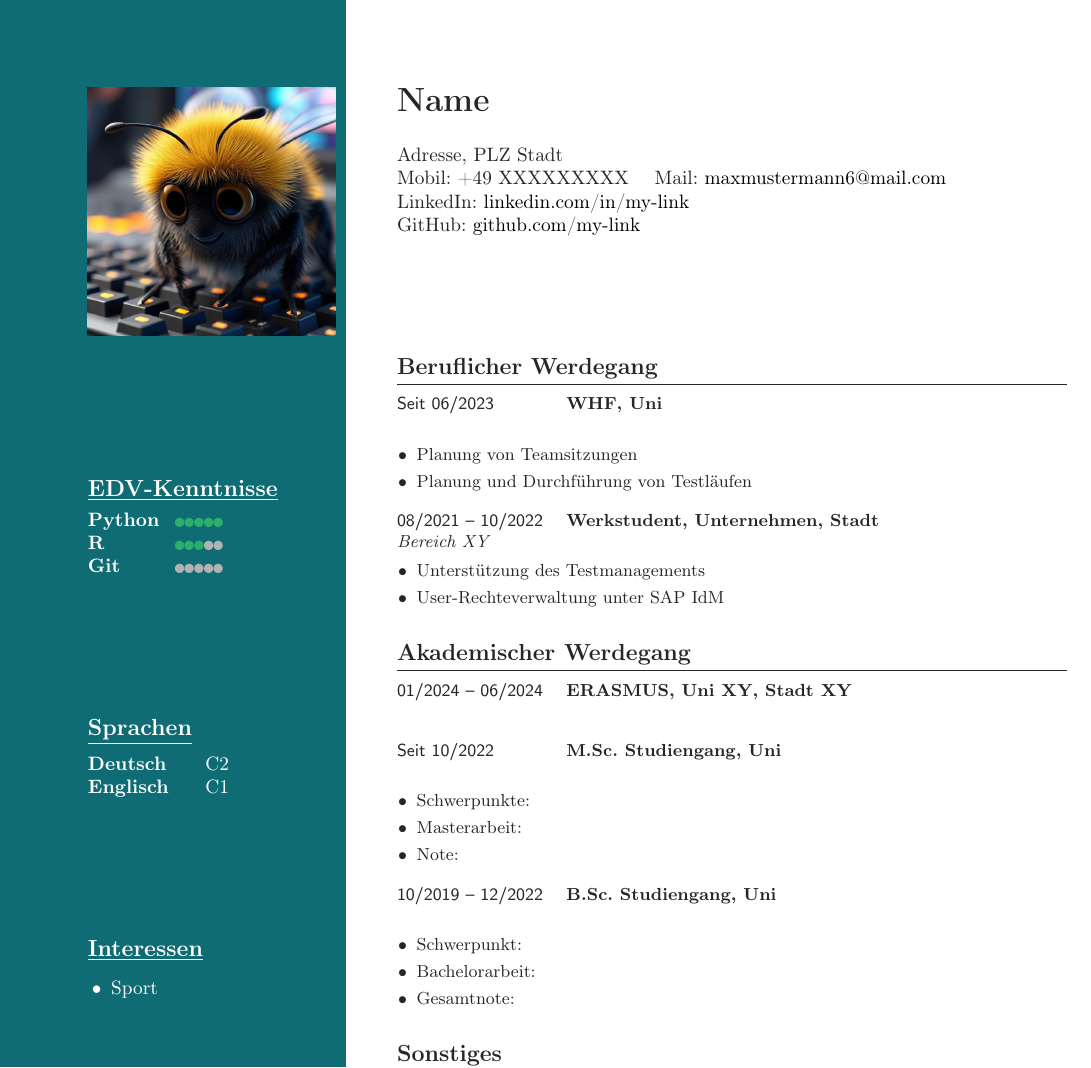
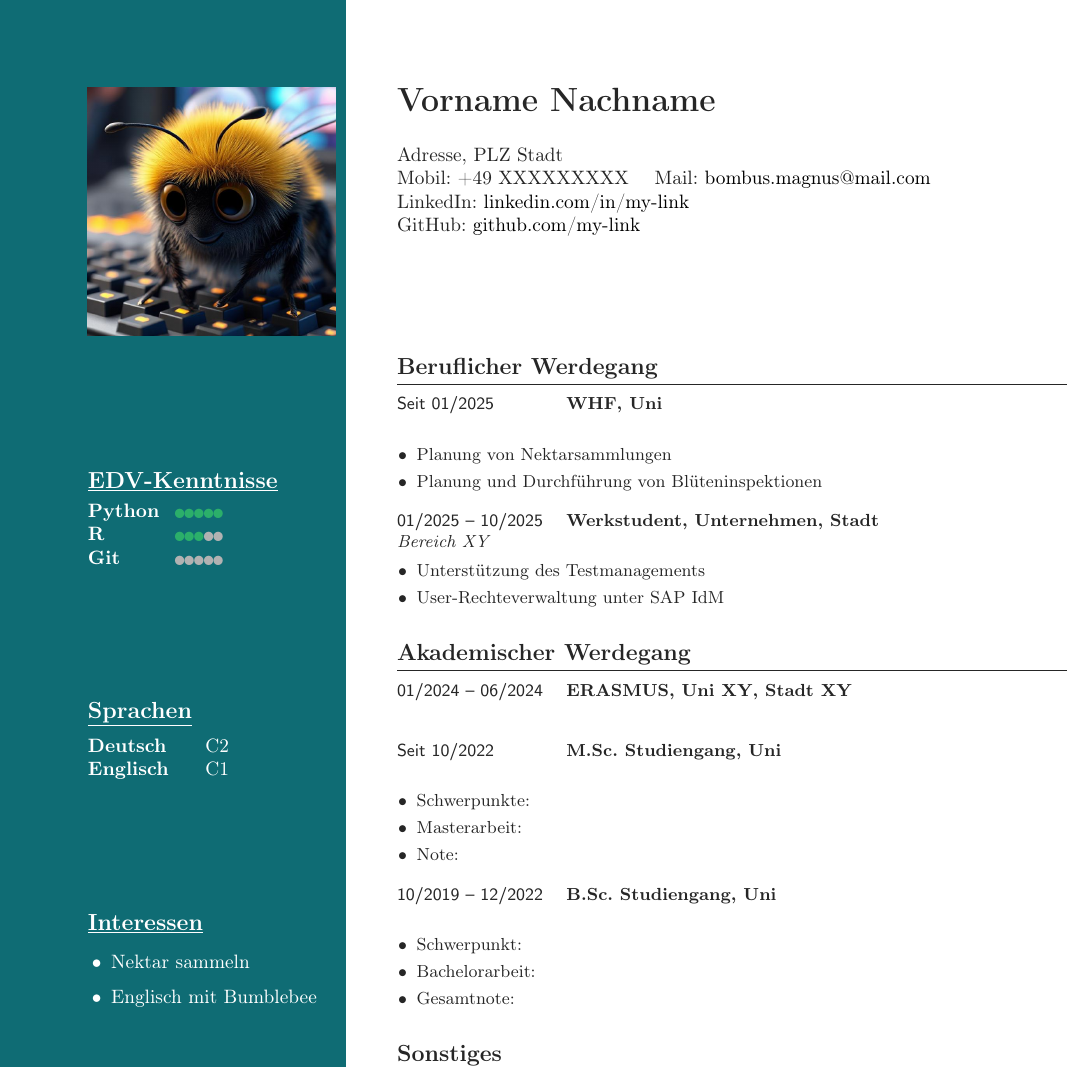
Before and after one commit to bombus-jd/cv-jan, a LaTeX document (Skeleton/main.tex): part of the page, cut at the place of the change. Compiled offline with pdfLaTeX.

Commit message:
Bombus adding

```diff
--- a/Skeleton/main.tex
+++ b/Skeleton/main.tex
@@ -113,7 +113,8 @@
 
 \sidehead{\underline{Interessen}}
 \begin{itemize}
-  \item Sport
+  \item Nektar sammeln
+  \item Englisch mit Bumblebee
  \end{itemize}
 
 \vfill
@@ -124,10 +125,10 @@
 
 % Header block aligned with photo
 \parbox[b][\photoH][t]{\linewidth}{%
-  {\LARGE \textbf{Name}}\par \vspace{5mm}
+  {\LARGE \textbf{Vorname Nachname}}\par \vspace{5mm}
   Adresse, PLZ Stadt \\
   Mobil: +49 XXXXXXXXX \quad
-  Mail: \href{mailto:maxmustermann6@mail.com}{maxmustermann6@mail.com}\par
+  Mail: \href{mailto:bombus.magnus@mail.com}{bombus.magnus@mail.com}\par
   LinkedIn: \href{https://linkedin.com/in/my-link}{linkedin.com/in/my-link} \par
   GitHub: \href{https://github.com/my-link}{github.com/my-link}
 }
@@ -138,13 +139,13 @@
 
 \sectiontitle{Beruflicher Werdegang}
 
-\cventry{Seit 06/2023}{WHF, Uni}{%
+\cventry{Seit 01/2025}{WHF, Uni}{%
 \begin{itemize}
-  \item Planung von Teamsitzungen
-  \item Planung und Durchführung von Testläufen
+  \item Planung von Nektarsammlungen
+  \item Planung und Durchführung von Blüteninspektionen
 \end{itemize}} % end cventry
 
-\cventry{08/2021 -- 10/2022}{Werkstudent, Unternehmen, Stadt}{%
+\cventry{01/2025 -- 10/2025}{Werkstudent, Unternehmen, Stadt}{%
 \textit{Bereich XY}
 \begin{itemize}
   \item Unterstützung des Testmanagements
```
Also changed, not shown: Skeleton/main.pdf.
